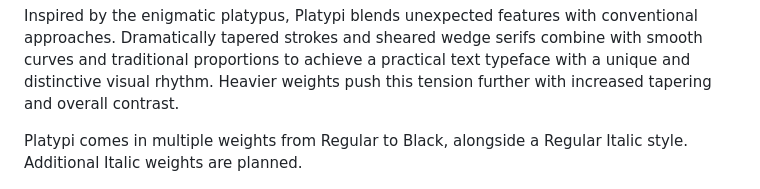
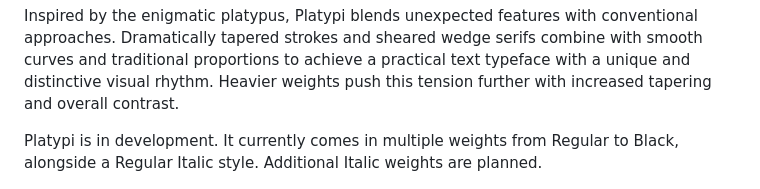
Before and after one commit to d-sargent/platypi, a Markdown page: README.md, the part around the change. Rendered like a GitHub page.

```diff
--- a/README.md
+++ b/README.md
@@ -14,7 +14,7 @@
 
 Inspired by the enigmatic platypus, Platypi blends unexpected features with conventional approaches. Dramatically tapered strokes and sheared wedge serifs combine with smooth curves and traditional proportions to achieve a practical text typeface with a unique and distinctive visual rhythm. Heavier weights push this tension further with increased tapering and overall contrast.
 
-Platypi comes in multiple weights from Regular to Black, alongside a Regular Italic style. Additional Italic weights are planned.
+Platypi is in development. It currently comes in multiple weights from Regular to Black, alongside a Regular Italic style. Additional Italic weights are planned.
 
 ![Sample Image](documentation/platypi-image-initial-draft.png)
 
```
